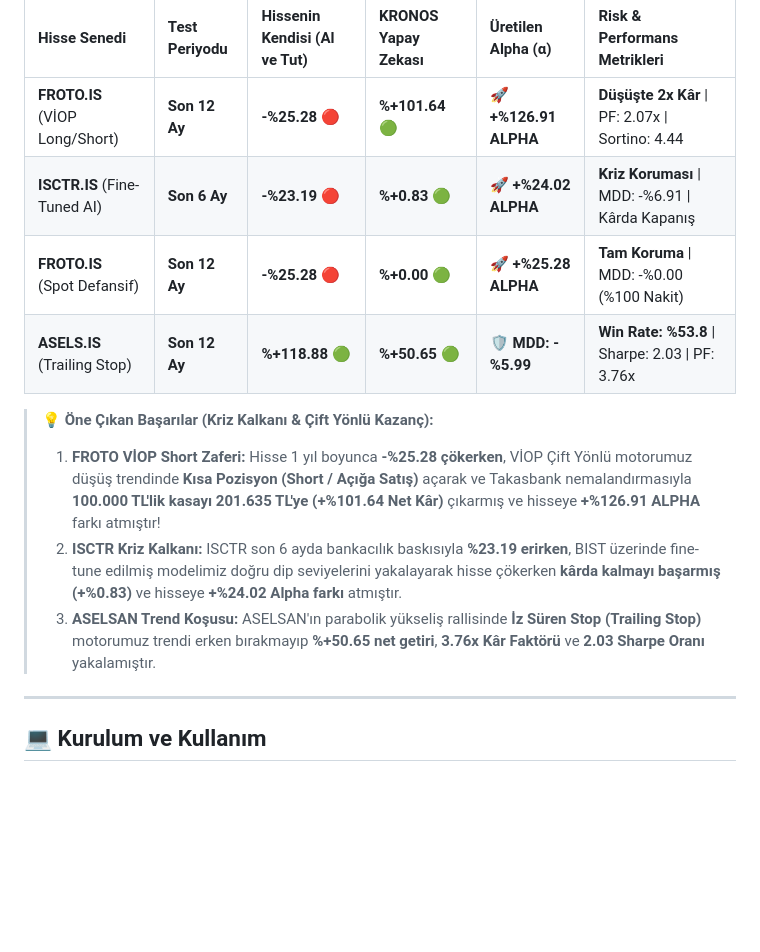
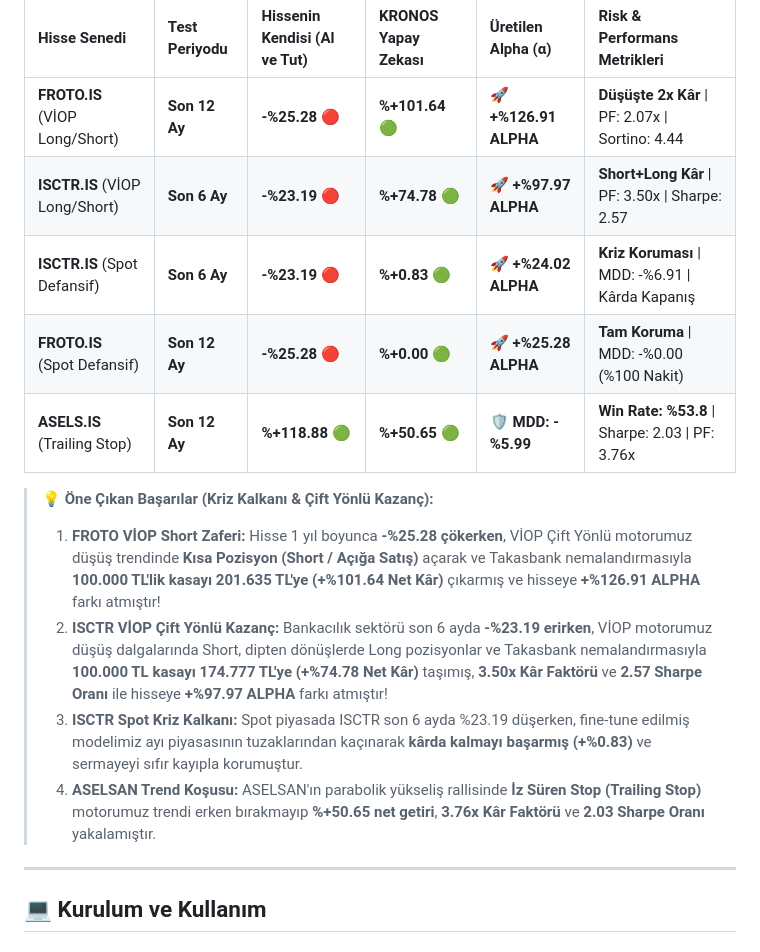
Before and after one commit to ferall57/BIST100-Hybrid-AI-Quant, a Markdown page: README.md, the part around the change. GitHub-like rendering; blank space fills up the shorter version.

Commit message:
docs: Add ISCTR 6-month VİOP Long/Short case study (+74.78% return, +97.97% Alpha, PF 3.50x) to README.md

```diff
--- a/README.md
+++ b/README.md
@@ -111,14 +111,16 @@ Sistemin geçmiş veriler üzerinde hiçbir **zaman sızıntısı olmadan (Looka
 | Hisse Senedi | Test Periyodu | Hissenin Kendisi (Al ve Tut) | KRONOS Yapay Zekası | Üretilen Alpha (α) | Risk & Performans Metrikleri |
 | :--- | :--- | :--- | :--- | :--- | :--- |
 | **FROTO.IS** (VİOP Long/Short) | **Son 12 Ay** | **-%25.28** 🔴 | **%+101.64** 🟢 | **🚀 +%126.91 ALPHA** | **Düşüşte 2x Kâr** \| PF: 2.07x \| Sortino: 4.44 |
-| **ISCTR.IS** (Fine-Tuned AI) | **Son 6 Ay** | **-%23.19** 🔴 | **%+0.83** 🟢 | **🚀 +%24.02 ALPHA** | **Kriz Koruması** \| MDD: -%6.91 \| Kârda Kapanış |
-| **FROTO.IS** (Spot Defansif) | **Son 12 Ay** | **-%25.28** 🔴 | **%+0.00** 🟢 | **🚀 +%25.28 ALPHA** | **Tam Koruma** \| MDD: -%0.00 (%100 Nakit) |
-| **ASELS.IS** (Trailing Stop)| **Son 12 Ay** | **%+118.88** 🟢 | **%+50.65** 🟢 | **🛡️ MDD: -%5.99** | **Win Rate: %53.8** \| Sharpe: 2.03 \| PF: 3.76x |
+| **ISCTR.IS** (VİOP Long/Short) | **Son 6 Ay**  | **-%23.19** 🔴 | **%+74.78** 🟢  | **🚀 +%97.97 ALPHA**  | **Short+Long Kâr** \| PF: 3.50x \| Sharpe: 2.57 |
+| **ISCTR.IS** (Spot Defansif)   | **Son 6 Ay**  | **-%23.19** 🔴 | **%+0.83** 🟢   | **🚀 +%24.02 ALPHA**  | **Kriz Koruması** \| MDD: -%6.91 \| Kârda Kapanış |
+| **FROTO.IS** (Spot Defansif)   | **Son 12 Ay** | **-%25.28** 🔴 | **%+0.00** 🟢   | **🚀 +%25.28 ALPHA**  | **Tam Koruma** \| MDD: -%0.00 (%100 Nakit) |
+| **ASELS.IS** (Trailing Stop)   | **Son 12 Ay** | **%+118.88** 🟢 | **%+50.65** 🟢  | **🛡️ MDD: -%5.99**    | **Win Rate: %53.8** \| Sharpe: 2.03 \| PF: 3.76x |
 
 > 💡 **Öne Çıkan Başarılar (Kriz Kalkanı & Çift Yönlü Kazanç):**
 > 1. **FROTO VİOP Short Zaferi:** Hisse 1 yıl boyunca **-%25.28 çökerken**, VİOP Çift Yönlü motorumuz düşüş trendinde **Kısa Pozisyon (Short / Açığa Satış)** açarak ve Takasbank nemalandırmasıyla **100.000 TL'lik kasayı 201.635 TL'ye (+%101.64 Net Kâr)** çıkarmış ve hisseye **+%126.91 ALPHA** farkı atmıştır!
-> 2. **ISCTR Kriz Kalkanı:** ISCTR son 6 ayda bankacılık baskısıyla **%23.19 erirken**, BIST üzerinde fine-tune edilmiş modelimiz doğru dip seviyelerini yakalayarak hisse çökerken **kârda kalmayı başarmış (+%0.83)** ve hisseye **+%24.02 Alpha farkı** atmıştır.
-> 3. **ASELSAN Trend Koşusu:** ASELSAN'ın parabolik yükseliş rallisinde **İz Süren Stop (Trailing Stop)** motorumuz trendi erken bırakmayıp **%+50.65 net getiri**, **3.76x Kâr Faktörü** ve **2.03 Sharpe Oranı** yakalamıştır.
+> 2. **ISCTR VİOP Çift Yönlü Kazanç:** Bankacılık sektörü son 6 ayda **-%23.19 erirken**, VİOP motorumuz düşüş dalgalarında Short, dipten dönüşlerde Long pozisyonlar ve Takasbank nemalandırmasıyla **100.000 TL kasayı 174.777 TL'ye (+%74.78 Net Kâr)** taşımış, **3.50x Kâr Faktörü** ve **2.57 Sharpe Oranı** ile hisseye **+%97.97 ALPHA** farkı atmıştır!
+> 3. **ISCTR Spot Kriz Kalkanı:** Spot piyasada ISCTR son 6 ayda %23.19 düşerken, fine-tune edilmiş modelimiz ayı piyasasının tuzaklarından kaçınarak **kârda kalmayı başarmış (+%0.83)** ve sermayeyi sıfır kayıpla korumuştur.
+> 4. **ASELSAN Trend Koşusu:** ASELSAN'ın parabolik yükseliş rallisinde **İz Süren Stop (Trailing Stop)** motorumuz trendi erken bırakmayıp **%+50.65 net getiri**, **3.76x Kâr Faktörü** ve **2.03 Sharpe Oranı** yakalamıştır.
 
 ---
 
```
